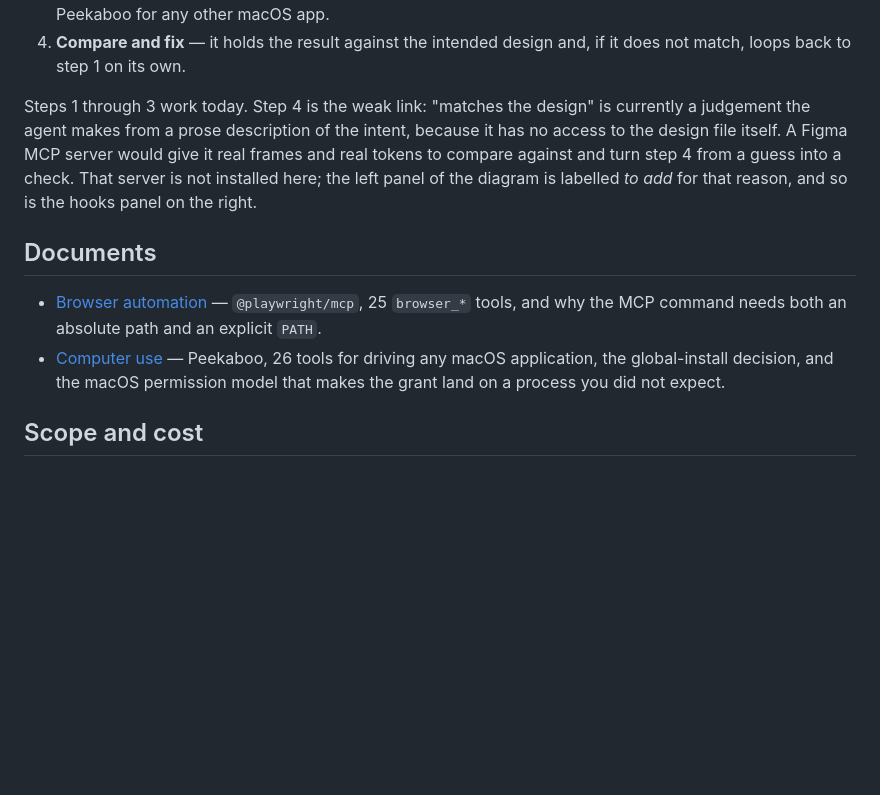
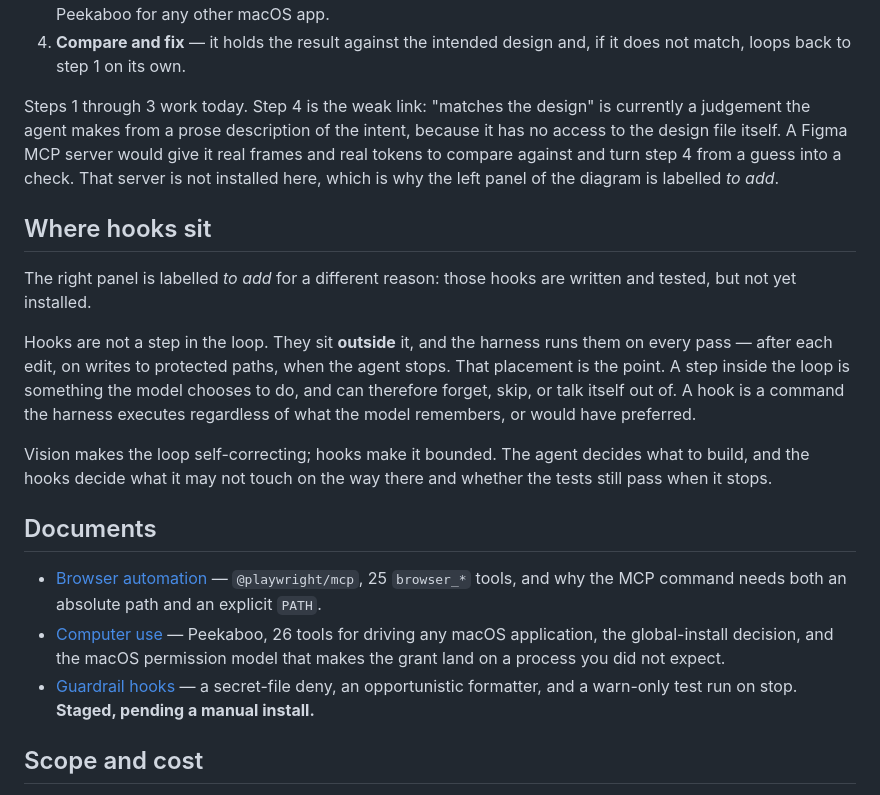
Before and after one commit to shrikrishna-skg/vs-code-configuration, a Markdown page: agent-vision/README.md, the part around the change. Drawn GitHub-style; blank space fills up the shorter version.

```diff
--- a/agent-vision/README.md
+++ b/agent-vision/README.md
@@ -41,9 +41,24 @@ Steps 1 through 3 work today. Step 4 is the weak link: "matches the design" is
 currently a judgement the agent makes from a prose description of the intent,
 because it has no access to the design file itself. A Figma MCP server would
 give it real frames and real tokens to compare against and turn step 4 from a
-guess into a check. That server is not installed here; the left panel of the
-diagram is labelled *to add* for that reason, and so is the hooks panel on the
-right.
+guess into a check. That server is not installed here, which is why the left
+panel of the diagram is labelled *to add*.
+
+## Where hooks sit
+
+The right panel is labelled *to add* for a different reason: those hooks are
+written and tested, but not yet installed.
+
+Hooks are not a step in the loop. They sit **outside** it, and the harness runs
+them on every pass — after each edit, on writes to protected paths, when the
+agent stops. That placement is the point. A step inside the loop is something
+the model chooses to do, and can therefore forget, skip, or talk itself out of.
+A hook is a command the harness executes regardless of what the model
+remembers, or would have preferred.
+
+Vision makes the loop self-correcting; hooks make it bounded. The agent decides
+what to build, and the hooks decide what it may not touch on the way there and
+whether the tests still pass when it stops.
 
 ## Documents
 
@@ -53,6 +68,8 @@ right.
 - [Computer use](computer-use.md) — Peekaboo, 26 tools for driving any macOS
   application, the global-install decision, and the macOS permission model that
   makes the grant land on a process you did not expect.
+- [Guardrail hooks](hooks.md) — a secret-file deny, an opportunistic formatter,
+  and a warn-only test run on stop. **Staged, pending a manual install.**
 
 ## Scope and cost
 
```
Also changed, not shown: README.md (+1 -0 lines), agent-vision/hooks.md (added, +242 -0 lines).
